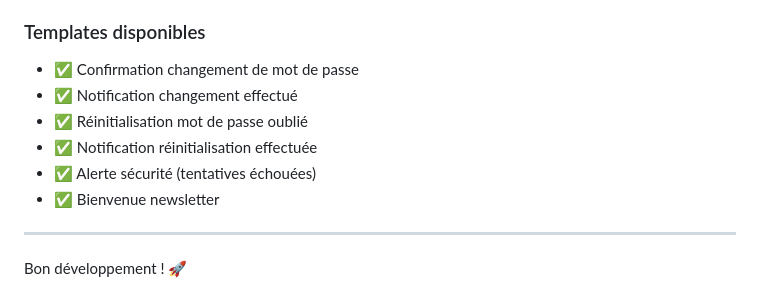
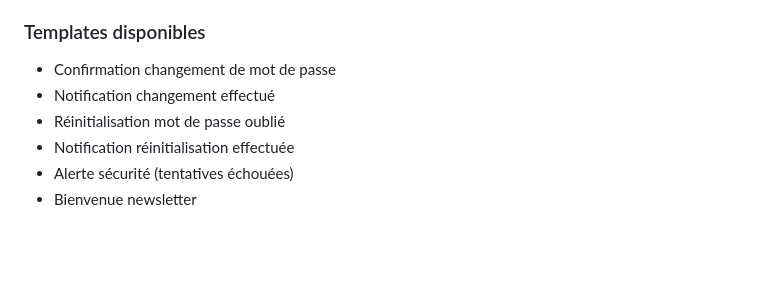
Before and after one commit to Peyo001/SAE3.01_Projet2_Yujo, a Markdown page: CONFIGURATION_EMAIL.md, the part around one of its changes. Drawn GitHub-style; blank space fills up the shorter version.

Commit message:
Correction de la configuration concernant les mails

```diff
--- a/CONFIGURATION_EMAIL.md
+++ b/CONFIGURATION_EMAIL.md
@@ -228,13 +228,9 @@ Pour la production, pensez à :
 - Alertes tentatives échouées
 
 ### Templates disponibles
-- ✅ Confirmation changement de mot de passe
-- ✅ Notification changement effectué
-- ✅ Réinitialisation mot de passe oublié
-- ✅ Notification réinitialisation effectuée
-- ✅ Alerte sécurité (tentatives échouées)
-- ✅ Bienvenue newsletter
-
----
-
-Bon développement ! 🚀
+- Confirmation changement de mot de passe
+- Notification changement effectué
+- Réinitialisation mot de passe oublié
+- Notification réinitialisation effectuée
+- Alerte sécurité (tentatives échouées)
+- Bienvenue newsletter
```
Also changed, not shown: other parts of CONFIGURATION_EMAIL.md (+24 -24 lines).
